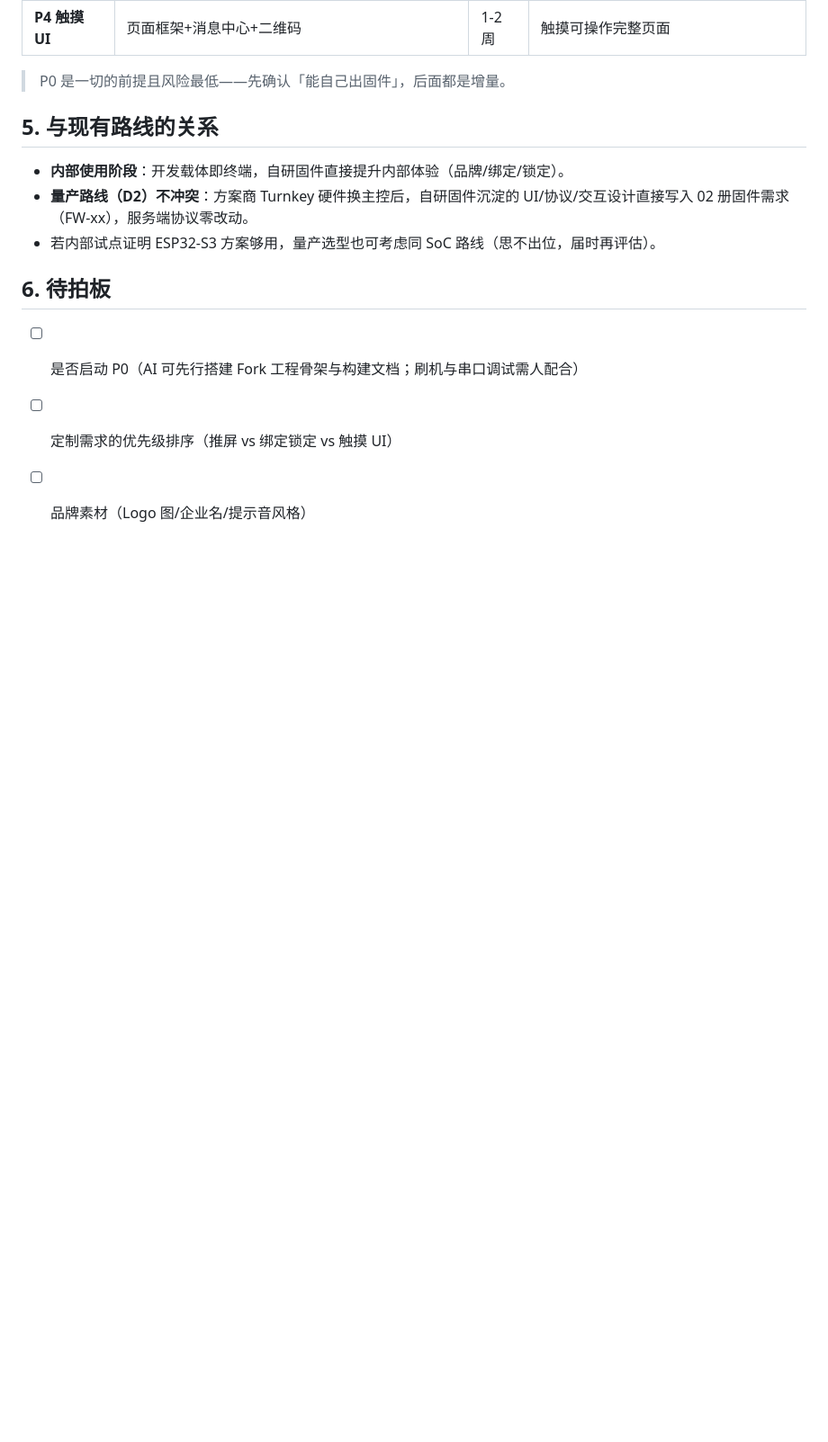
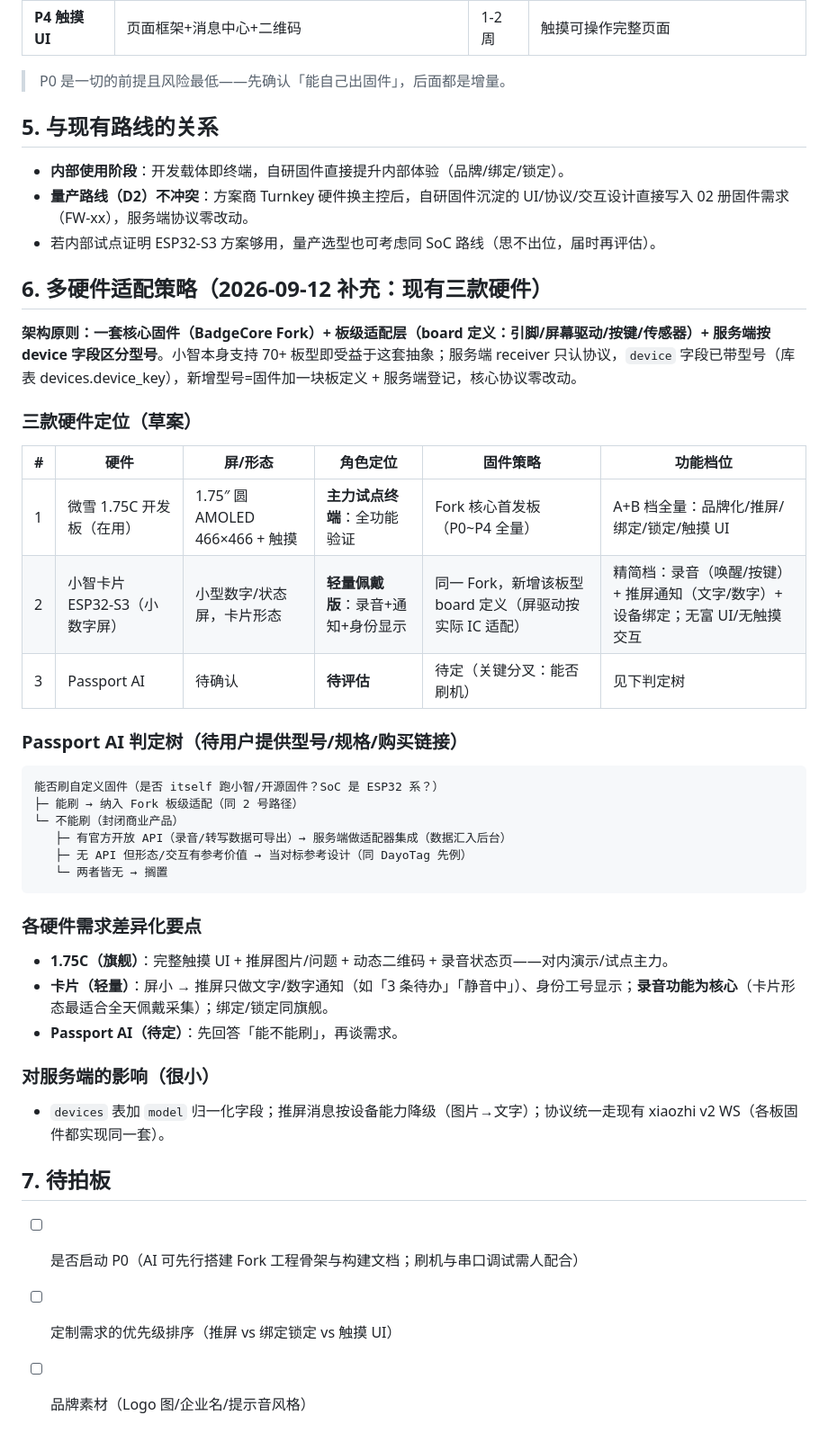
Before and after one commit to bty1987/BadgeCore, a Markdown page: hardware/FIRMWARE-PLAN.md, the part around the change. Shown at 90% size. Rendered like a GitHub page; blank space fills up the shorter version.

Commit message:
固件规划补充多硬件适配策略：一套核心+板级适配，三款硬件定位草案与 Passport AI 判定树

````diff
--- a/hardware/FIRMWARE-PLAN.md
+++ b/hardware/FIRMWARE-PLAN.md
@@ -86,7 +86,40 @@
 - **量产路线（D2）不冲突**：方案商 Turnkey 硬件换主控后，自研固件沉淀的 UI/协议/交互设计直接写入 02 册固件需求（FW-xx），服务端协议零改动。
 - 若内部试点证明 ESP32-S3 方案够用，量产选型也可考虑同 SoC 路线（思不出位，届时再评估）。
 
-## 6. 待拍板
+## 6. 多硬件适配策略（2026-09-12 补充：现有三款硬件）
+
+**架构原则：一套核心固件（BadgeCore Fork）+ 板级适配层（board 定义：引脚/屏幕驱动/按键/传感器）+ 服务端按 device 字段区分型号**。小智本身支持 70+ 板型即受益于这套抽象；服务端 receiver 只认协议，`device` 字段已带型号（库表 devices.device_key），新增型号=固件加一块板定义 + 服务端登记，核心协议零改动。
+
+### 三款硬件定位（草案）
+
+| # | 硬件 | 屏/形态 | 角色定位 | 固件策略 | 功能档位 |
+|---|---|---|---|---|---|
+| 1 | 微雪 1.75C 开发板（在用） | 1.75″ 圆 AMOLED 466×466 + 触摸 | **主力试点终端**：全功能验证 | Fork 核心首发板（P0~P4 全量） | A+B 档全量：品牌化/推屏/绑定/锁定/触摸 UI |
+| 2 | 小智卡片 ESP32-S3（小数字屏） | 小型数字/状态屏，卡片形态 | **轻量佩戴版**：录音+通知+身份显示 | 同一 Fork，新增该板型 board 定义（屏驱动按实际 IC 适配） | 精简档：录音（唤醒/按键）+ 推屏通知（文字/数字）+ 设备绑定；无富 UI/无触摸交互 |
+| 3 | Passport AI | 待确认 | **待评估** | 待定（关键分叉：能否刷机） | 见下判定树 |
+
+### Passport AI 判定树（待用户提供型号/规格/购买链接）
+
+```
+能否刷自定义固件（是否 itself 跑小智/开源固件？SoC 是 ESP32 系？）
+├─ 能刷 → 纳入 Fork 板级适配（同 2 号路径）
+└─ 不能刷（封闭商业产品）
+   ├─ 有官方开放 API（录音/转写数据可导出）→ 服务端做适配器集成（数据汇入后台）
+   ├─ 无 API 但形态/交互有参考价值 → 当对标参考设计（同 DayoTag 先例）
+   └─ 两者皆无 → 搁置
+```
+
+### 各硬件需求差异化要点
+
+- **1.75C（旗舰）**：完整触摸 UI + 推屏图片/问题 + 动态二维码 + 录音状态页——对内演示/试点主力。
+- **卡片（轻量）**：屏小 → 推屏只做文字/数字通知（如「3 条待办」「静音中」）、身份工号显示；**录音功能为核心**（卡片形态最适合全天佩戴采集）；绑定/锁定同旗舰。
+- **Passport AI（待定）**：先回答「能不能刷」，再谈需求。
+
+### 对服务端的影响（很小）
+
+- `devices` 表加 `model` 归一化字段；推屏消息按设备能力降级（图片→文字）；协议统一走现有 xiaozhi v2 WS（各板固件都实现同一套）。
+
+## 7. 待拍板
 
 - [ ] 是否启动 P0（AI 可先行搭建 Fork 工程骨架与构建文档；刷机与串口调试需人配合）
 - [ ] 定制需求的优先级排序（推屏 vs 绑定锁定 vs 触摸 UI）
````
